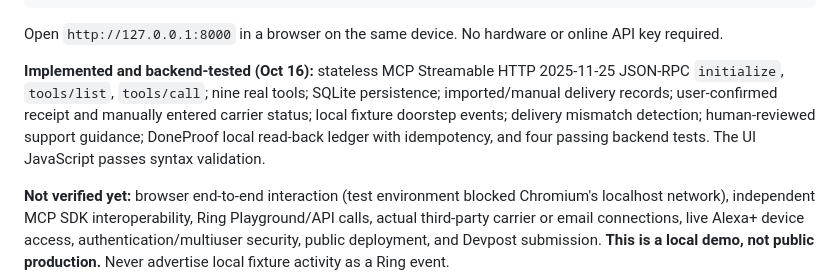
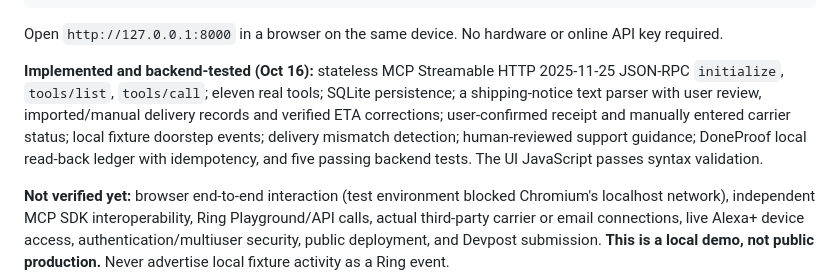
Before and after one commit to interplanetarysister/AmazonHackathon, a Markdown page: README.md, the part around the change. GitHub-like rendering.

Commit message:
docs: record tested notice extraction and verified correction flow

```diff
--- a/README.md
+++ b/README.md
@@ -43,7 +43,7 @@ uvicorn app:app --host 127.0.0.1 --port 8000
 
 Open `http://127.0.0.1:8000` in a browser on the same device. No hardware or online API key required.
 
-**Implemented and backend-tested (Oct 16):** stateless MCP Streamable HTTP 2025-11-25 JSON-RPC `initialize`, `tools/list`, `tools/call`; nine real tools; SQLite persistence; imported/manual delivery records; user-confirmed receipt and manually entered carrier status; local fixture doorstep events; delivery mismatch detection; human-reviewed support guidance; DoneProof local read-back ledger with idempotency, and four passing backend tests. The UI JavaScript passes syntax validation.
+**Implemented and backend-tested (Oct 16):** stateless MCP Streamable HTTP 2025-11-25 JSON-RPC `initialize`, `tools/list`, `tools/call`; eleven real tools; SQLite persistence; a shipping-notice text parser with user review, imported/manual delivery records and verified ETA corrections; user-confirmed receipt and manually entered carrier status; local fixture doorstep events; delivery mismatch detection; human-reviewed support guidance; DoneProof local read-back ledger with idempotency, and five passing backend tests. The UI JavaScript passes syntax validation.
 
 **Not verified yet:** browser end-to-end interaction (test environment blocked Chromium's localhost network), independent MCP SDK interoperability, Ring Playground/API calls, actual third-party carrier or email connections, live Alexa+ device access, authentication/multiuser security, public deployment, and Devpost submission. **This is a local demo, not public production.** Never advertise local fixture activity as a Ring event.
 
```
